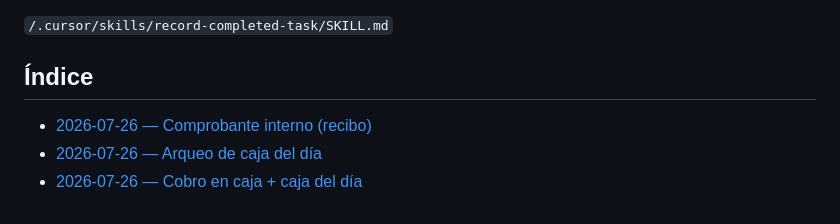
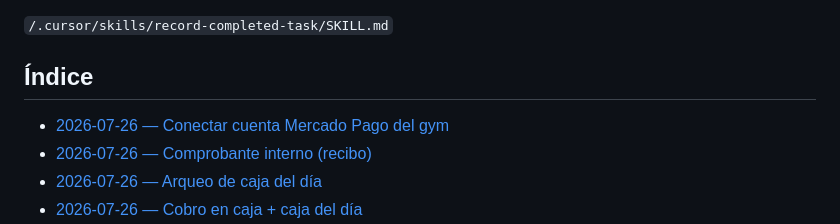
Before and after one commit to LucianoMocchegiani/gym-bro, a Markdown page: docs/tareas-terminadas/README.md, the part around the change. Rendered like a GitHub page.

Commit message:
docs: record Mercado Pago account connect task

```diff
--- a/docs/tareas-terminadas/README.md
+++ b/docs/tareas-terminadas/README.md
@@ -16,6 +16,7 @@ La creación de registros sigue la skill:
 
 ## Índice
 
+- [2026-07-26 — Conectar cuenta Mercado Pago del gym](./2026-07-26-conectar-cuenta-mp.md)
 - [2026-07-26 — Comprobante interno (recibo)](./2026-07-26-comprobante-interno.md)
 - [2026-07-26 — Arqueo de caja del día](./2026-07-26-arqueo-caja.md)
 - [2026-07-26 — Cobro en caja + caja del día](./2026-07-26-caja-del-dia.md)
```
Also changed, not shown: docs/tareas-terminadas/2026-07-26-conectar-cuenta-mp.md (added, +32 -0 lines).
